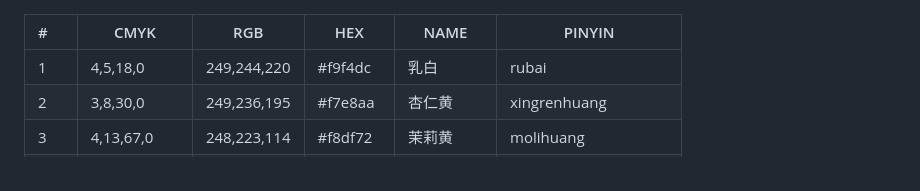
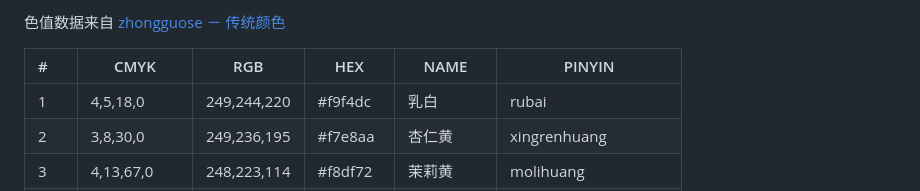
Before and after one commit to youthred/chinese-colors, a Markdown page: README.md, the part around the change. GitHub-like rendering.

```diff
--- a/table.md
+++ b/README.md
@@ -1,3 +1,5 @@
+色值数据来自 [zhongguose － 传统颜色](https://www.zhongguose.com/)
+
 | #    | CMYK         | RGB         | HEX     | NAME       | PINYIN               |
 | :--- | ------------ | ----------- | ------- | ---------- | -------------------- |
 | 1    | 4,5,18,0     | 249,244,220 | #f9f4dc | 乳白       | rubai                |
```
